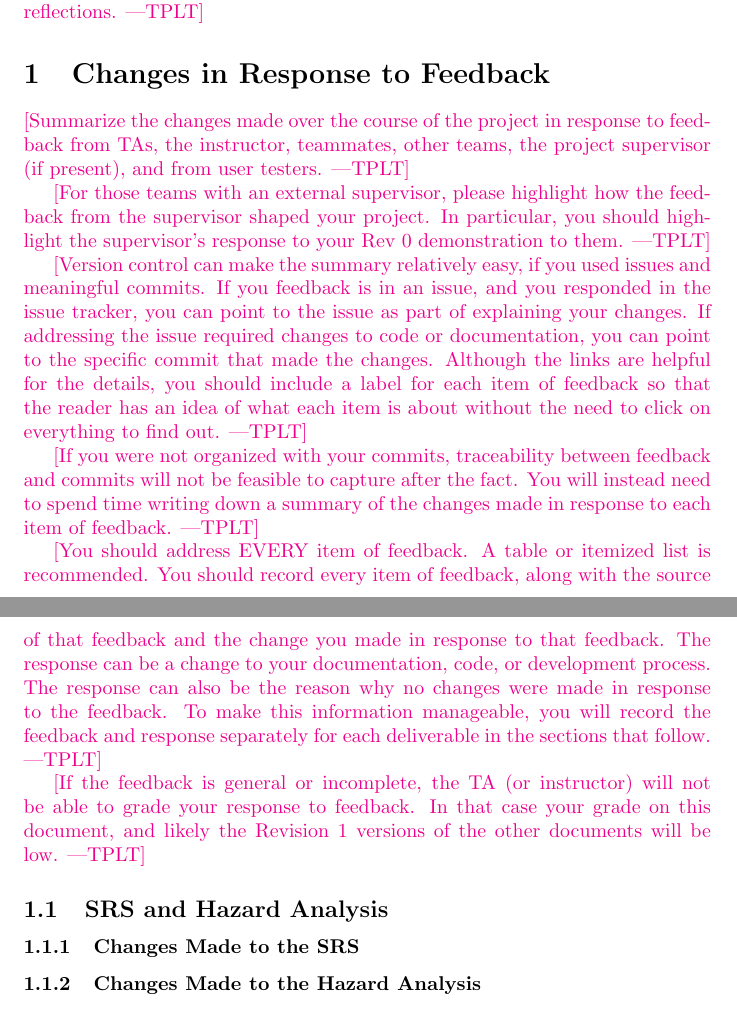
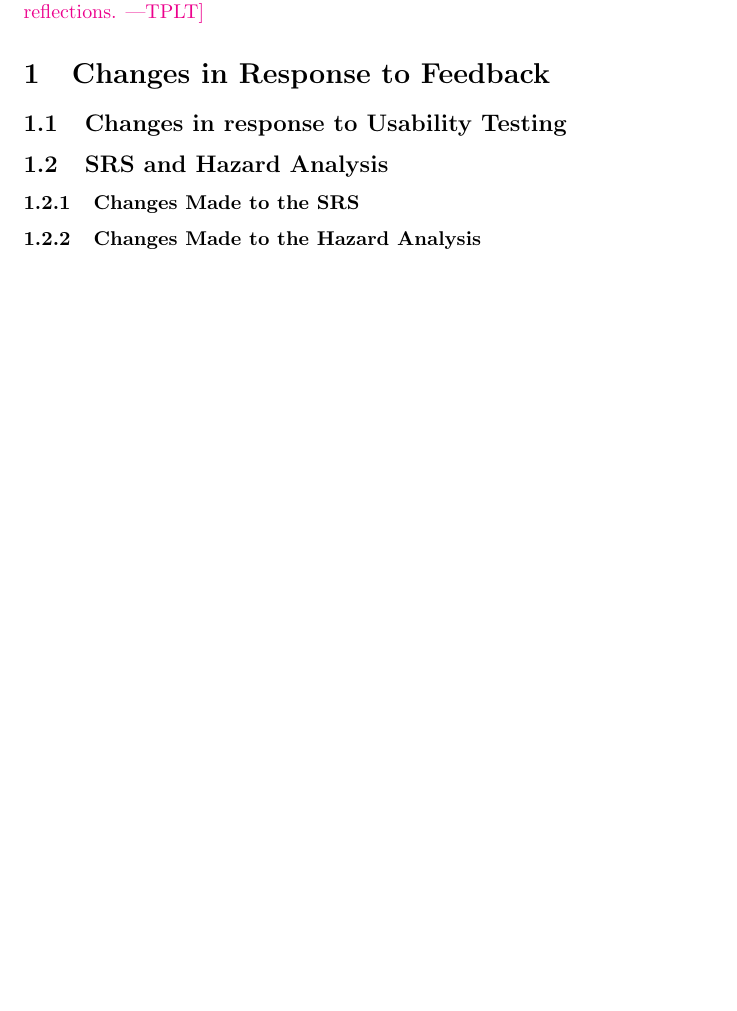
Before and after one commit to Housam2020/MES-ERP, a LaTeX document (docs/ReflectAndTrace/ReflectAndTrace.tex): two parts of pages 1 and 2 of 5 before the commit and part of page 1 of 5 after it, the two joined at a grey line, cut so that both start at the same text, the shorter picture padded with empty space. Compiled offline with pdfLaTeX.

Commit message:
usability testing changelog

```diff
--- a/docs/ReflectAndTrace/ReflectAndTrace.tex
+++ b/docs/ReflectAndTrace/ReflectAndTrace.tex
@@ -25,40 +25,7 @@ on your reflections.}
 
 \section{Changes in Response to Feedback}
 
-\plt{Summarize the changes made over the course of the project in response to
-feedback from TAs, the instructor, teammates, other teams, the project
-supervisor (if present), and from user testers.}
-
-\plt{For those teams with an external supervisor, please highlight how the feedback
-from the supervisor shaped your project.  In particular, you should highlight the
-supervisor's response to your Rev 0 demonstration to them.}
-
-\plt{Version control can make the summary relatively easy, if you used issues
-and meaningful commits.  If you feedback is in an issue, and you responded in
-the issue tracker, you can point to the issue as part of explaining your
-changes.  If addressing the issue required changes to code or documentation, you
-can point to the specific commit that made the changes.  Although the links are
-helpful for the details, you should include a label for each item of feedback so
-that the reader has an idea of what each item is about without the need to click
-on everything to find out.}
-
-\plt{If you were not organized with your commits, traceability between feedback
-and commits will not be feasible to capture after the fact.  You will instead
-need to spend time writing down a summary of the changes made in response to
-each item of feedback.}
-
-\plt{You should address EVERY item of feedback.  A table or itemized list is
-recommended.  You should record every item of feedback, along with the source of
-that feedback and the change you made in response to that feedback.  The
-response can be a change to your documentation, code, or development process.
-The response can also be the reason why no changes were made in response to the
-feedback.  To make this information manageable, you will record the feedback and
-response separately for each deliverable in the sections that follow.}
-
-\plt{If the feedback is general or incomplete, the TA (or instructor) will not
-be able to grade your response to feedback.  In that case your grade on this
-document, and likely the Revision 1 versions of the other documents will be
-low.}
+\subsection{Changes in response to Usability Testing}
 
 \subsection{SRS and Hazard Analysis}
 
```
Also changed, not shown: docs/ReflectAndTrace/ReflectAndTrace.pdf.
